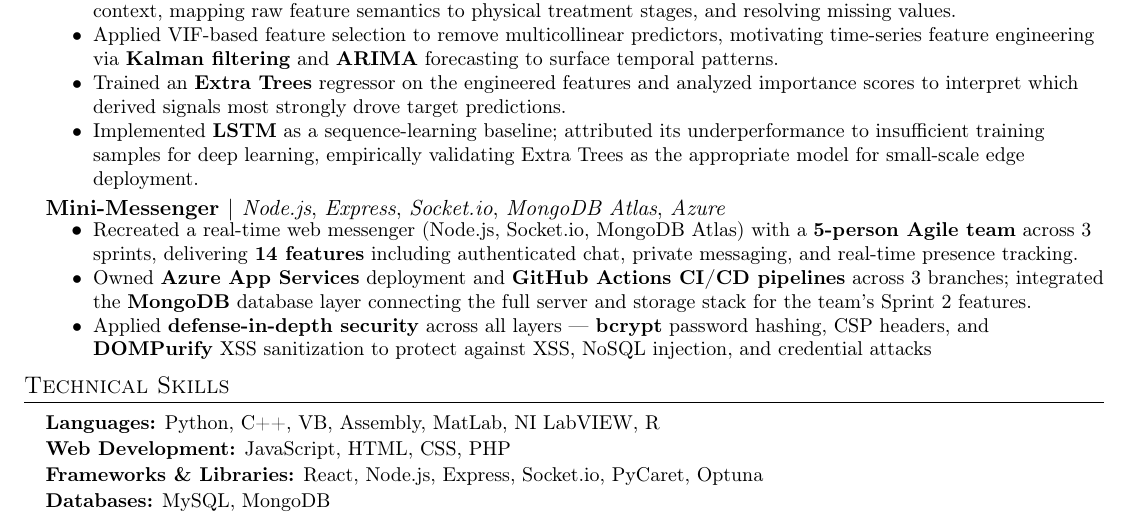
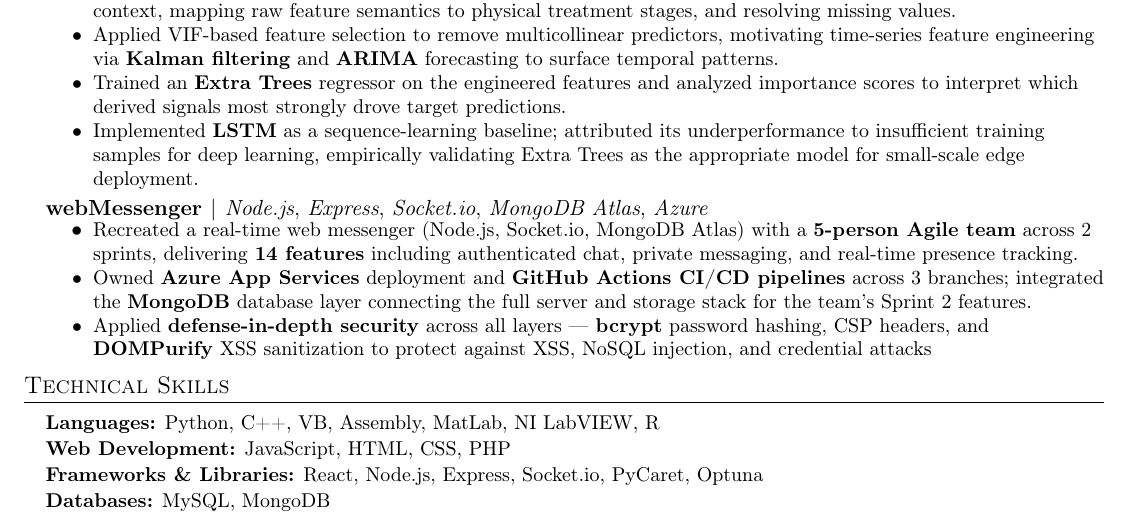
Before and after one commit to jaisheng-ong/jaisheng-ong-resume, a LaTeX CV (Ong_JaiSheng_Resume2027.tex): part of the page, cut so that both start at the same text. Compiled offline with pdfLaTeX.

Commit message:
Rename project and update sprint details in resume

```diff
--- a/Ong_JaiSheng_Resume2027.tex
+++ b/Ong_JaiSheng_Resume2027.tex
@@ -182,10 +182,10 @@
   \resumeItemListEnd
 
   \resumeProjectHeading
-    {Mini-Messenger $|$ \textnormal{\textit{Node.js}, \textit{Express}, \textit{Socket.io}, \textit{MongoDB Atlas}, \textit{Azure}}}
+    {webMessenger $|$ \textnormal{\textit{Node.js}, \textit{Express}, \textit{Socket.io}, \textit{MongoDB Atlas}, \textit{Azure}}}
   \resumeItemListStart
     \resumeItem{Recreated a real-time web messenger (Node.js, Socket.io, MongoDB Atlas) with
-    a \textbf{5-person Agile team} across 3 sprints, delivering \textbf{14 features} including
+    a \textbf{5-person Agile team} across 2 sprints, delivering \textbf{14 features} including
     authenticated chat, private messaging, and real-time presence tracking.}
     \resumeItem{Owned \textbf{Azure App Services} deployment and \textbf{GitHub Actions CI/CD pipelines} across
     3 branches; integrated the \textbf{MongoDB} database layer connecting the full server
```
